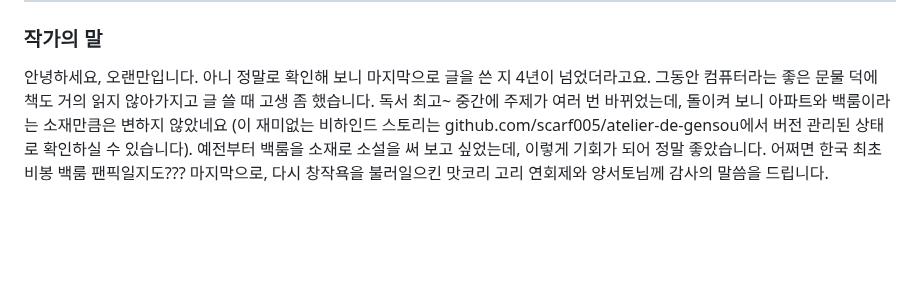
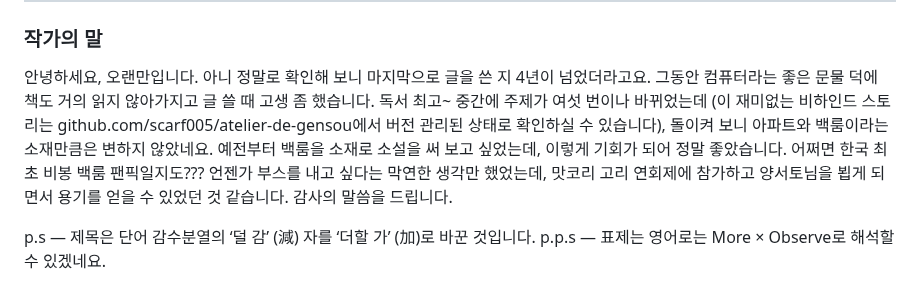
Before and after one commit to scarf005/atelier-de-gensou, a Markdown page: src/가수분열.md, the part around the change. Rendered like a GitHub page; blank space fills up the shorter version.

Commit message:
feat(소설): 작가의 말 보충설명

```diff
--- a/src/가수분열.md
+++ b/src/가수분열.md
@@ -175,5 +175,8 @@
 ### 작가의 말
 
 안녕하세요, 오랜만입니다. 아니 정말로 확인해 보니 마지막으로 글을 쓴 지 4년이 넘었더라고요. 그동안 컴퓨터라는 좋은 문물 덕에 책도 거의 읽지 않아가지고 글 쓸 때 고생 좀 했습니다. 독서 최고~
-중간에 주제가 여러 번 바뀌었는데, 돌이켜 보니 아파트와 백룸이라는 소재만큼은 변하지 않았네요 (이 재미없는 비하인드 스토리는 github.com/scarf005/atelier-de-gensou에서 버전 관리된 상태로 확인하실 수 있습니다). 예전부터 백룸을 소재로 소설을 써 보고 싶었는데, 이렇게 기회가 되어 정말 좋았습니다. 어쩌면 한국 최초 비봉 백룸 팬픽일지도???
-마지막으로, 다시 창작욕을 불러일으킨 맛코리 고리 연회제와 양서토님께 감사의 말씀을 드립니다.
+중간에 주제가 여섯 번이나 바뀌었는데 (이 재미없는 비하인드 스토리는 github.com/scarf005/atelier-de-gensou에서 버전 관리된 상태로 확인하실 수 있습니다), 돌이켜 보니 아파트와 백룸이라는 소재만큼은 변하지 않았네요. 예전부터 백룸을 소재로 소설을 써 보고 싶었는데, 이렇게 기회가 되어 정말 좋았습니다. 어쩌면 한국 최초 비봉 백룸 팬픽일지도???
+언젠가 부스를 내고 싶다는 막연한 생각만 했었는데, 맛코리 고리 연회제에 참가하고 양서토님을 뵙게 되면서 용기를 얻을 수 있었던 것 같습니다. 감사의 말씀을 드립니다.
+
+p.s — 제목은 단어 감수분열의 ‘덜 감’ (減) 자를 ‘더할 가’ (加)로 바꾼 것입니다.
+p.p.s — 표제는 영어로는 More × Observe로 해석할 수 있겠네요.
```
